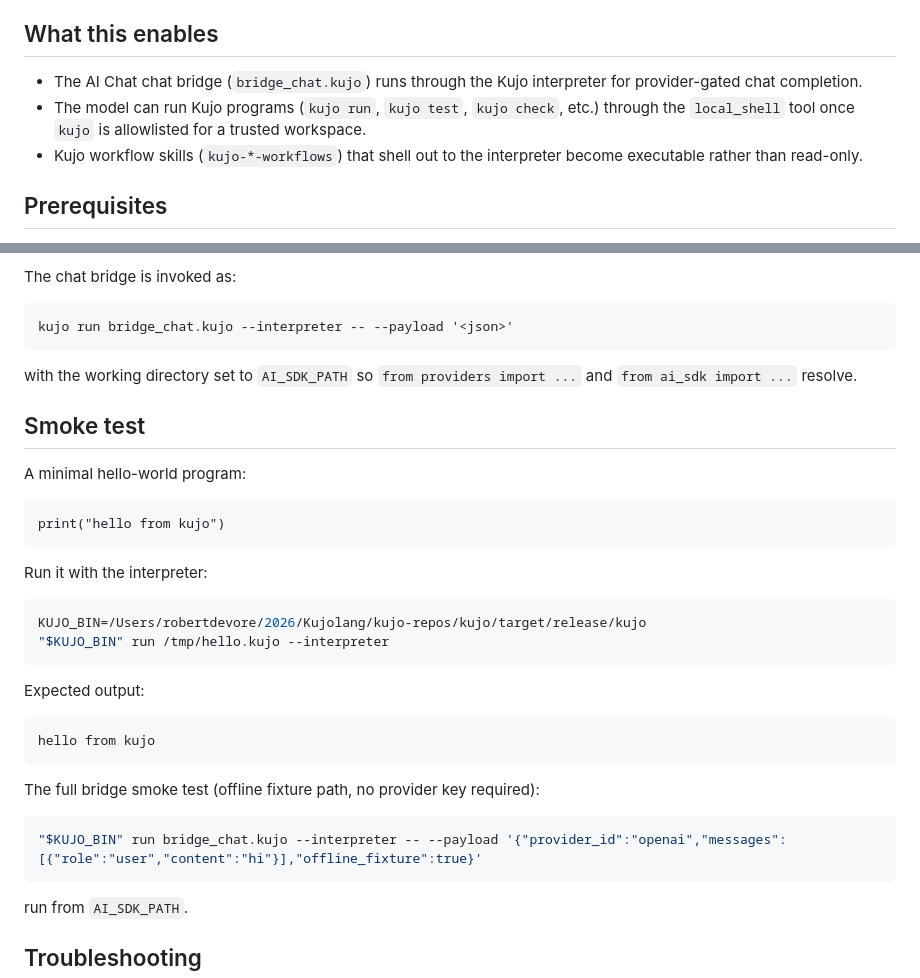
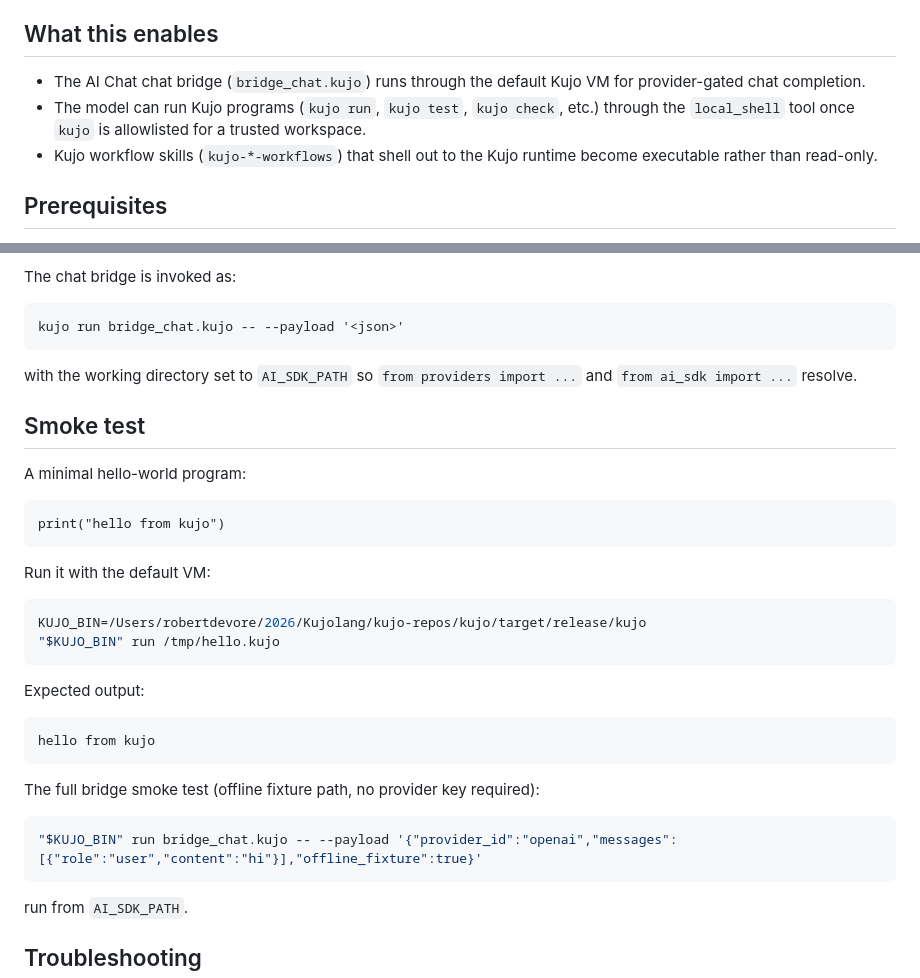
Before and after one commit to kujolang/ai-chat, a Markdown page: docs/KUJO_EXECUTION_SETUP.md, 2 parts joined by grey strips. Drawn GitHub-style.

````diff
--- a/docs/KUJO_EXECUTION_SETUP.md
+++ b/docs/KUJO_EXECUTION_SETUP.md
@@ -4,9 +4,9 @@ This guide documents how to make the Kujo programming language tooling ecosystem
 
 ## What this enables
 
-- The AI Chat chat bridge (`bridge_chat.kujo`) runs through the Kujo interpreter for provider-gated chat completion.
+- The AI Chat chat bridge (`bridge_chat.kujo`) runs through the default Kujo VM for provider-gated chat completion.
 - The model can run Kujo programs (`kujo run`, `kujo test`, `kujo check`, etc.) through the `local_shell` tool once `kujo` is allowlisted for a trusted workspace.
-- Kujo workflow skills (`kujo-*-workflows`) that shell out to the interpreter become executable rather than read-only.
+- Kujo workflow skills (`kujo-*-workflows`) that shell out to the Kujo runtime become executable rather than read-only.
 
 ## Prerequisites
 
@@ -56,7 +56,7 @@ Where these are read in code:
 The chat bridge is invoked as:
 
 ```
-kujo run bridge_chat.kujo --interpreter -- --payload '<json>'
+kujo run bridge_chat.kujo -- --payload '<json>'
 ```
 
 with the working directory set to `AI_SDK_PATH` so `from providers import ...` and `from ai_sdk import ...` resolve.
@@ -69,11 +69,11 @@ A minimal hello-world program:
 print("hello from kujo")
 ```
 
-Run it with the interpreter:
+Run it with the default VM:
 
 ```bash
 KUJO_BIN=/Users/robertdevore/2026/Kujolang/kujo-repos/kujo/target/release/kujo
-"$KUJO_BIN" run /tmp/hello.kujo --interpreter
+"$KUJO_BIN" run /tmp/hello.kujo
 ```
 
 Expected output:
@@ -85,7 +85,7 @@ hello from kujo
 The full bridge smoke test (offline fixture path, no provider key required):
 
 ```bash
-"$KUJO_BIN" run bridge_chat.kujo --interpreter -- --payload '{"provider_id":"openai","messages":[{"role":"user","content":"hi"}],"offline_fixture":true}'
+"$KUJO_BIN" run bridge_chat.kujo -- --payload '{"provider_id":"openai","messages":[{"role":"user","content":"hi"}],"offline_fixture":true}'
 ```
 
 run from `AI_SDK_PATH`.
````
Also changed, not shown: README.md (+3 -3 lines), SETUP_AND_INSTALL.md (+1 -1 lines).
